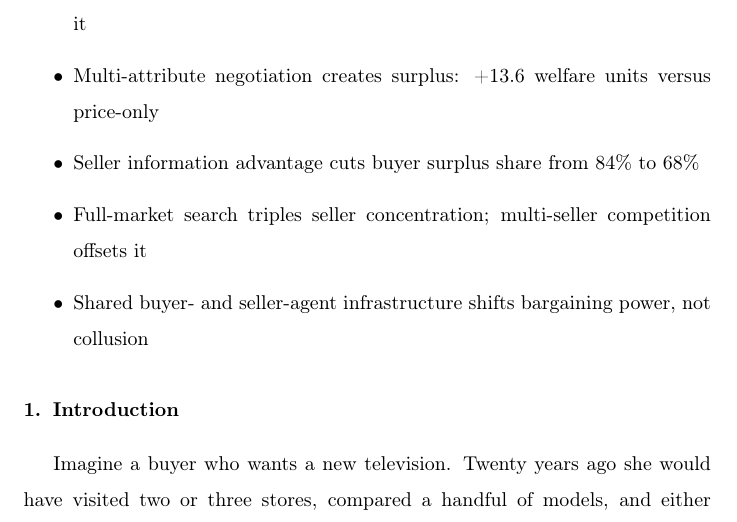
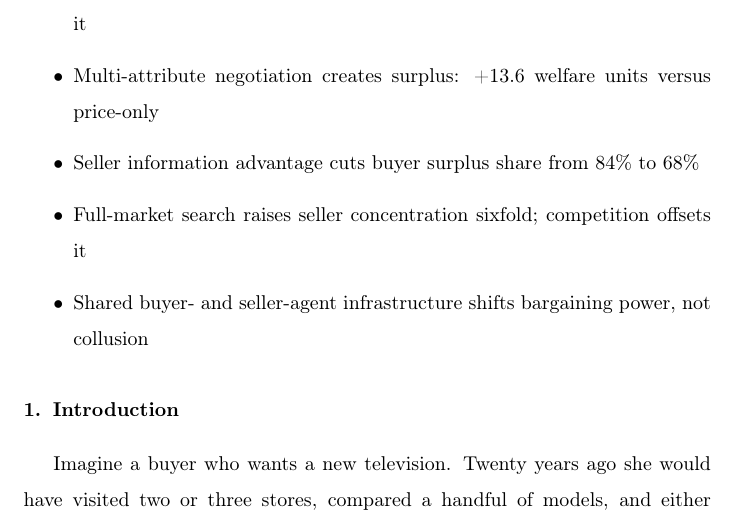
Before and after one commit to vinhqdang/ecommerce_agent_research, a LaTeX paper (tex/manuscript.tex): part of page 2 of 35, cut so that both start at the same text. Compiled offline with pdfLaTeX.

Commit message:
Fix factual error in Highlights: search concentration effect is sixfold, not tripled
An independent integrity-check pass caught that the Highlights bullet said
full-market search "triples" seller concentration, inconsistent with the
correct ~5.9x (HHI 0.10->0.60) figure reported correctly elsewhere in the
paper (Results and Discussion both say "quintuples"/"sixfold"). Everything
else in the integrity audit checked clean: all numbers trace to source
data, all citations verified as real with accurate characterizations, and
methodology descriptions match the actual code.

```diff
--- a/tex/manuscript.tex
+++ b/tex/manuscript.tex
@@ -41,7 +41,7 @@ agentic commerce \sep AI shopping agents \sep multi-agent negotiation \sep agent
 \item AI-mediated search raises welfare; pure price bargaining only redistributes it
 \item Multi-attribute negotiation creates surplus: +13.6 welfare units versus price-only
 \item Seller information advantage cuts buyer surplus share from 84\% to 68\%
-\item Full-market search triples seller concentration; multi-seller competition offsets it
+\item Full-market search raises seller concentration sixfold; competition offsets it
 \item Shared buyer- and seller-agent infrastructure shifts bargaining power, not collusion
 \end{itemize}
 
```
Also changed, not shown: tex/manuscript.pdf.
